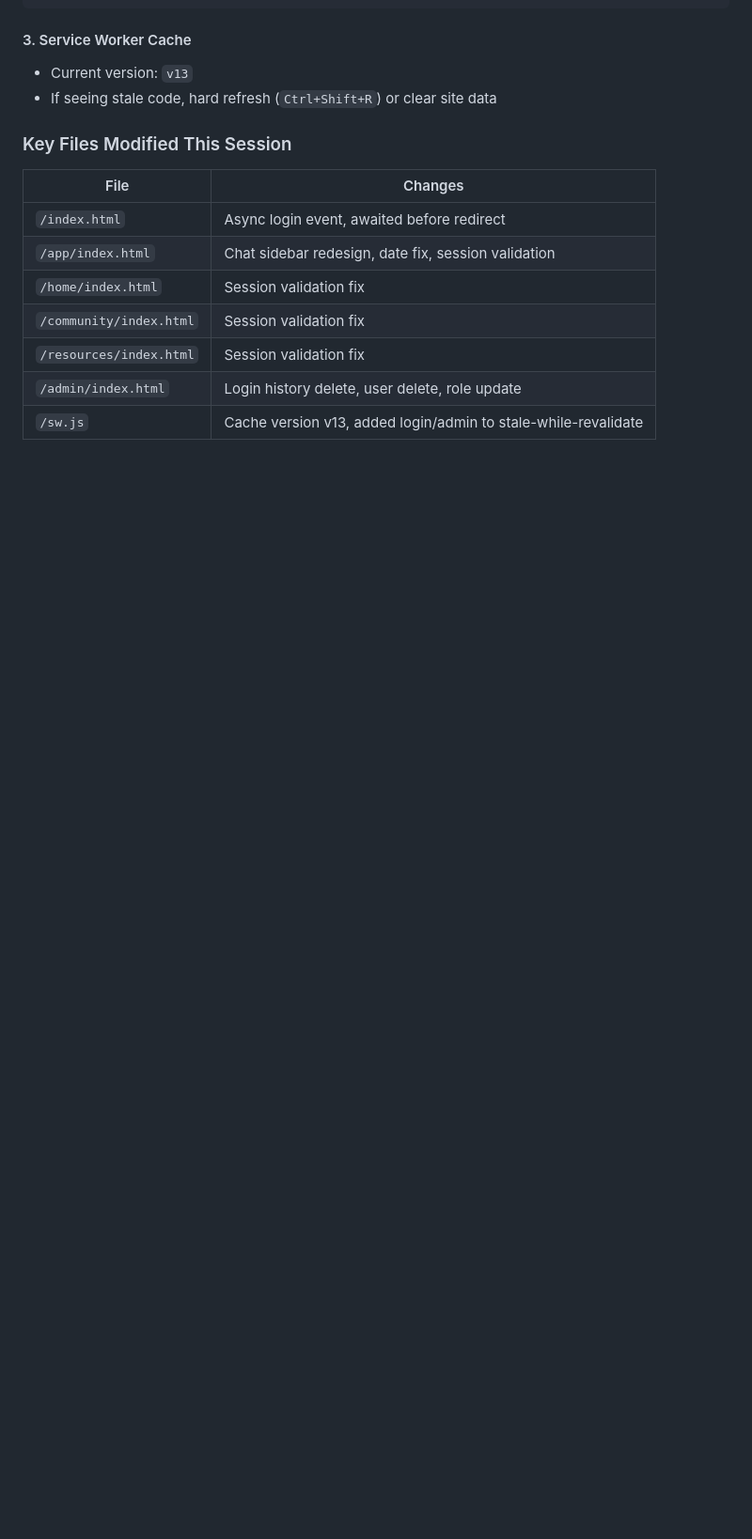
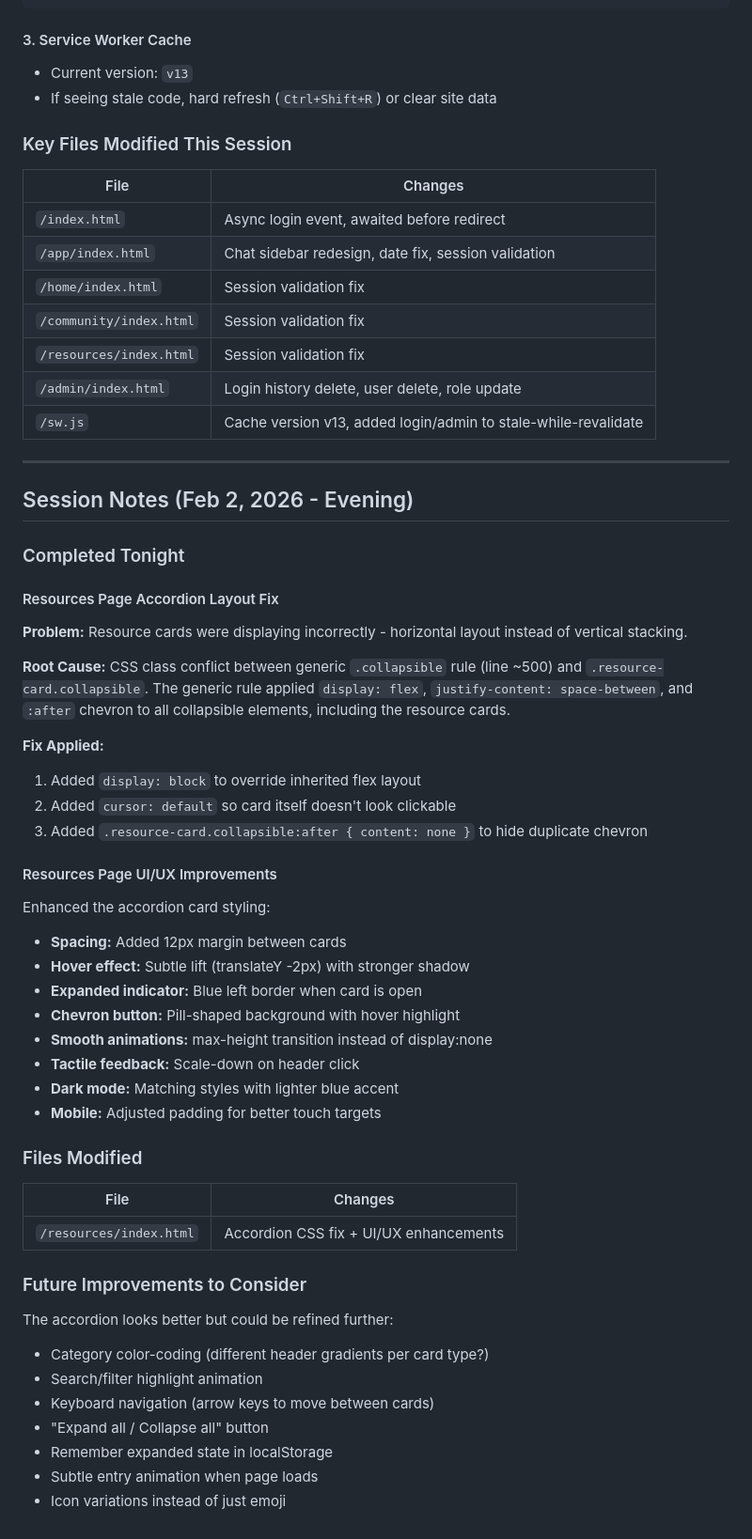
Before and after one commit to ckholden/bendbsn, a Markdown page: CLAUDE.md, the part around the change. Shown at 94% size. Rendered like a GitHub page; blank space fills up the shorter version.

Commit message:
Update CLAUDE.md with tonight's session notes
Document resources page accordion fix and UI improvements.
Added future improvement ideas to revisit.

Co-Authored-By: Claude Opus 4.5 <noreply@anthropic.com>

```diff
--- a/CLAUDE.md
+++ b/CLAUDE.md
@@ -464,3 +464,45 @@ if (action === 'updateRole') {
 | `/resources/index.html` | Session validation fix |
 | `/admin/index.html` | Login history delete, user delete, role update |
 | `/sw.js` | Cache version v13, added login/admin to stale-while-revalidate |
+
+---
+
+## Session Notes (Feb 2, 2026 - Evening)
+
+### Completed Tonight
+
+#### Resources Page Accordion Layout Fix
+**Problem:** Resource cards were displaying incorrectly - horizontal layout instead of vertical stacking.
+
+**Root Cause:** CSS class conflict between generic `.collapsible` rule (line ~500) and `.resource-card.collapsible`. The generic rule applied `display: flex`, `justify-content: space-between`, and `:after` chevron to all collapsible elements, including the resource cards.
+
+**Fix Applied:**
+1. Added `display: block` to override inherited flex layout
+2. Added `cursor: default` so card itself doesn't look clickable
+3. Added `.resource-card.collapsible:after { content: none }` to hide duplicate chevron
+
+#### Resources Page UI/UX Improvements
+Enhanced the accordion card styling:
+- **Spacing:** Added 12px margin between cards
+- **Hover effect:** Subtle lift (translateY -2px) with stronger shadow
+- **Expanded indicator:** Blue left border when card is open
+- **Chevron button:** Pill-shaped background with hover highlight
+- **Smooth animations:** max-height transition instead of display:none
+- **Tactile feedback:** Scale-down on header click
+- **Dark mode:** Matching styles with lighter blue accent
+- **Mobile:** Adjusted padding for better touch targets
+
+### Files Modified
+| File | Changes |
+|------|---------|
+| `/resources/index.html` | Accordion CSS fix + UI/UX enhancements |
+
+### Future Improvements to Consider
+The accordion looks better but could be refined further:
+- Category color-coding (different header gradients per card type?)
+- Search/filter highlight animation
+- Keyboard navigation (arrow keys to move between cards)
+- "Expand all / Collapse all" button
+- Remember expanded state in localStorage
+- Subtle entry animation when page loads
+- Icon variations instead of just emoji
```
